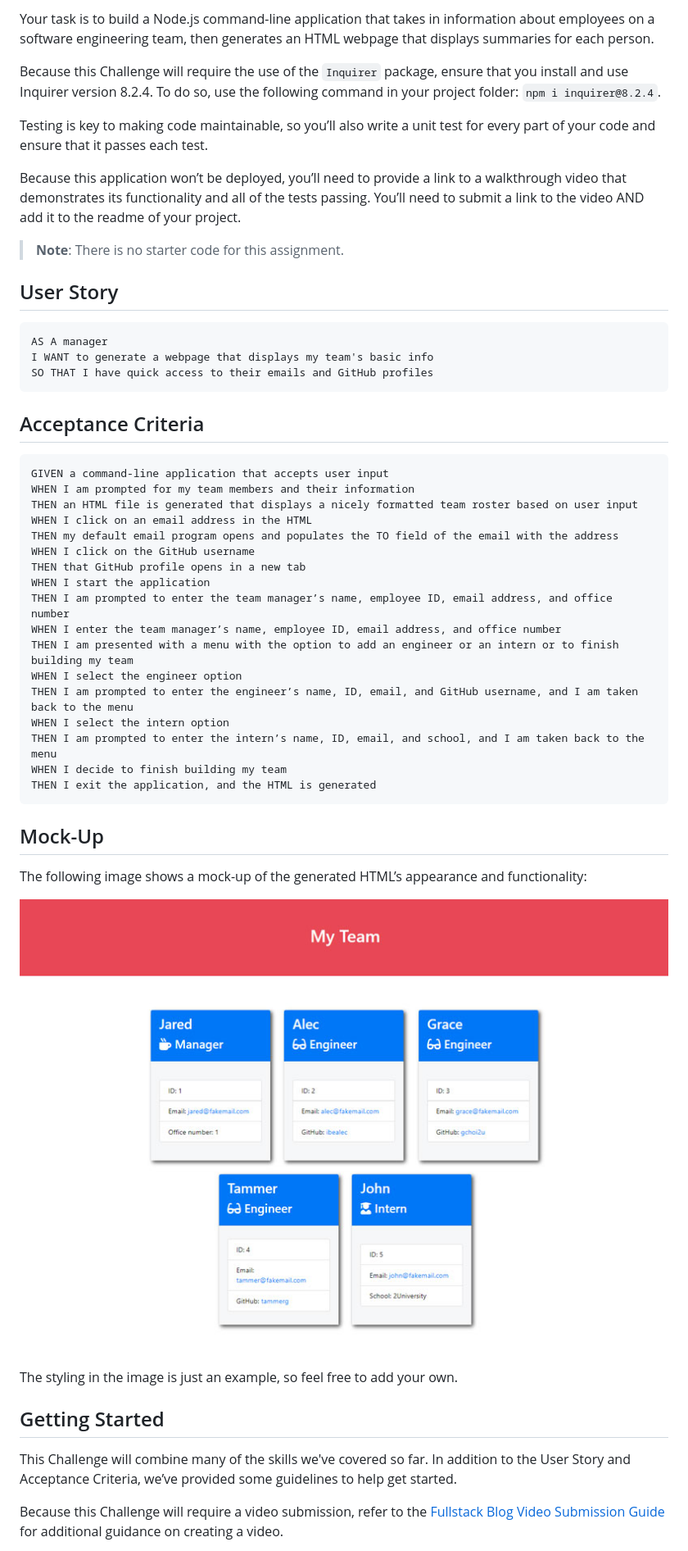
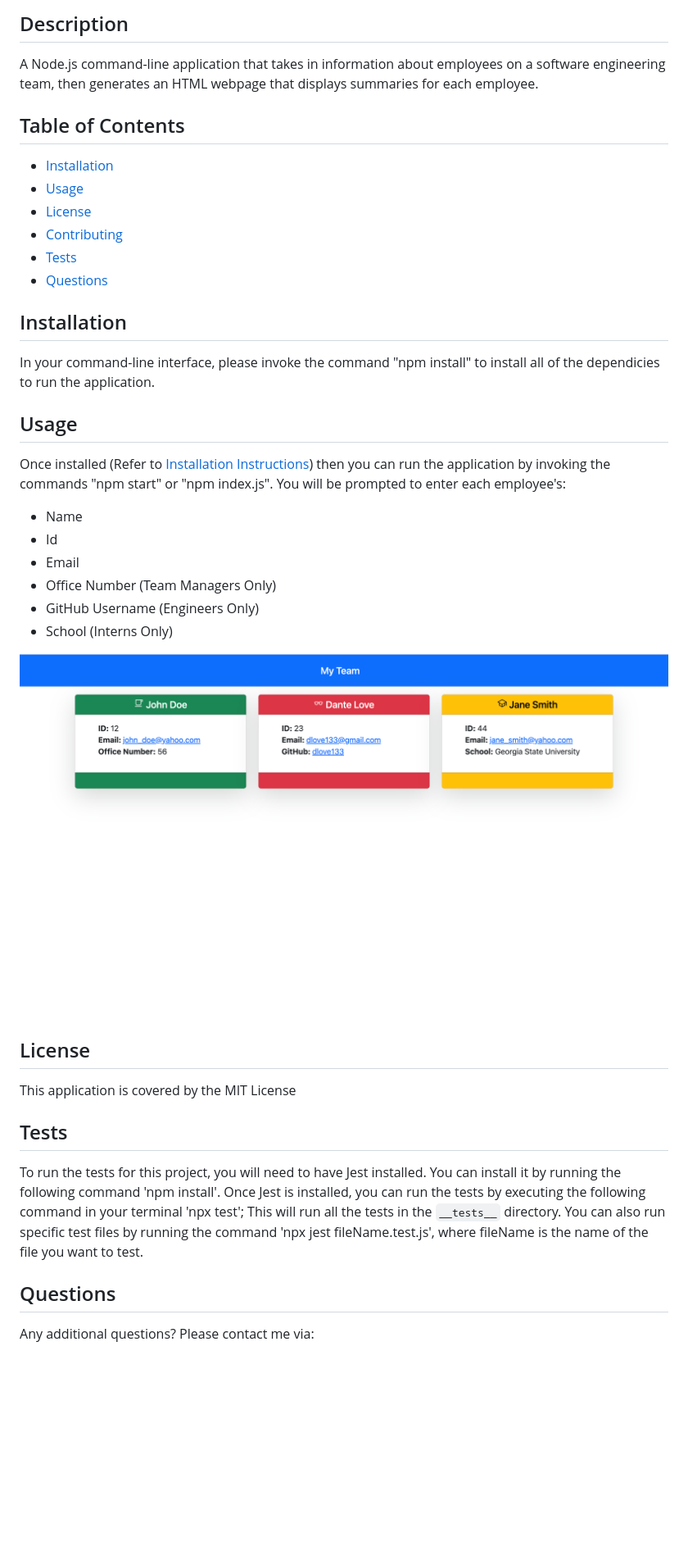
Before and after one commit to dlockett133/team-page-generator, a Markdown page: README.md, the part around the change printed below. Shown: that part at 82% size. GitHub-like rendering; pictures changed too: Assets/10-object-oriented-programming-homework-demo.png (deleted), Assets/Team-Page-Generator.png (added); blank space fills up the shorter version.

Commit message:
Generated README.md and modfied .gitignore

````diff
--- a/README.md
+++ b/README.md
@@ -4,55 +4,44 @@
 
-Your task is to build a Node.js command-line application that takes in information about employees on a software engineering team, then generates an HTML webpage that displays summaries for each person.
+## Description
 
-Because this Challenge will require the use of the `Inquirer` package, ensure that you install and use Inquirer version 8.2.4. To do so, use the following command in your project folder: `npm i inquirer@8.2.4`.
+A Node.js command-line application that takes in information about employees on a software engineering team, then generates an HTML webpage that displays summaries for each employee.
 
-Testing is key to making code maintainable, so you’ll also write a unit test for every part of your code and ensure that it passes each test.
+## Table of Contents
 
-Because this application won’t be deployed, you’ll need to provide a link to a walkthrough video that demonstrates its functionality and all of the tests passing. You’ll need to submit a link to the video AND add it to the readme of your project.
+- [Installation](#installation)
+- [Usage](#usage)
+- [License](#license)
+- [Contributing](#contributing)
+- [Tests](#tests)
+- [Questions](#questions)
 
-> **Note**: There is no starter code for this assignment.
+## Installation
 
-## User Story
+In your command-line interface, please invoke the command "npm install" to install all of the dependicies to run the application.
 
-```md
-AS A manager
-I WANT to generate a webpage that displays my team's basic info
-SO THAT I have quick access to their emails and GitHub profiles
-```
+## Usage
 
-## Acceptance Criteria
+Once installed (Refer to [Installation Instructions](#installation)) then you can run the application by invoking the commands "npm start" or "npm index.js".
+You will be prompted to enter each employee's:
 
-```md
-GIVEN a command-line application that accepts user input
-WHEN I am prompted for my team members and their information
-THEN an HTML file is generated that displays a nicely formatted team roster based on user input
-WHEN I click on an email address in the HTML
-THEN my default email program opens and populates the TO field of the email with the address
-WHEN I click on the GitHub username
-THEN that GitHub profile opens in a new tab
-WHEN I start the application
-THEN I am prompted to enter the team manager’s name, employee ID, email address, and office number
-WHEN I enter the team manager’s name, employee ID, email address, and office number
-THEN I am presented with a menu with the option to add an engineer or an intern or to finish building my team
-WHEN I select the engineer option
-THEN I am prompted to enter the engineer’s name, ID, email, and GitHub username, and I am taken back to the menu
-WHEN I select the intern option
-THEN I am prompted to enter the intern’s name, ID, email, and school, and I am taken back to the menu
-WHEN I decide to finish building my team
-THEN I exit the application, and the HTML is generated
-```
+- Name
+- Id
+- Email
+- Office Number (Team Managers Only)
+- GitHub Username (Engineers Only)
+- School (Interns Only)
 
-## Mock-Up
+![Team Page Generator HTML page title "My Team" that feature 3 boxes listing employees names](./Assets/Team-Page-Generator.png)
 
-The following image shows a mock-up of the generated HTML’s appearance and functionality:
+## License
 
-![HTML webpage titled “My Team” features five boxes listing employee names, titles, and other key info.](./Assets/10-object-oriented-programming-homework-demo.png)
+This application is covered by the MIT License
 
-The styling in the image is just an example, so feel free to add your own.
+## Tests
 
-## Getting Started
+To run the tests for this project, you will need to have Jest installed. You can install it by running the following command 'npm install'. Once Jest is installed, you can run the tests by executing the following command in your terminal 'npx test'; This will run all the tests in the `__tests__` directory. You can also run specific test files by running the command 'npx jest fileName.test.js', where fileName is the name of the file you want to test.
 
-This Challenge will combine many of the skills we've covered so far. In addition to the User Story and Acceptance Criteria, we’ve provided some guidelines to help get started.
+## Questions
 
-Because this Challenge will require a video submission, refer to the [Fullstack Blog Video Submission Guide](https://coding-boot-camp.github.io/full-stack/computer-literacy/video-submission-guide) for additional guidance on creating a video.
+Any additional questions? Please contact me via:
 
````
Also changed, not shown: other parts of README.md (+4 -138 lines), 1 other file.
